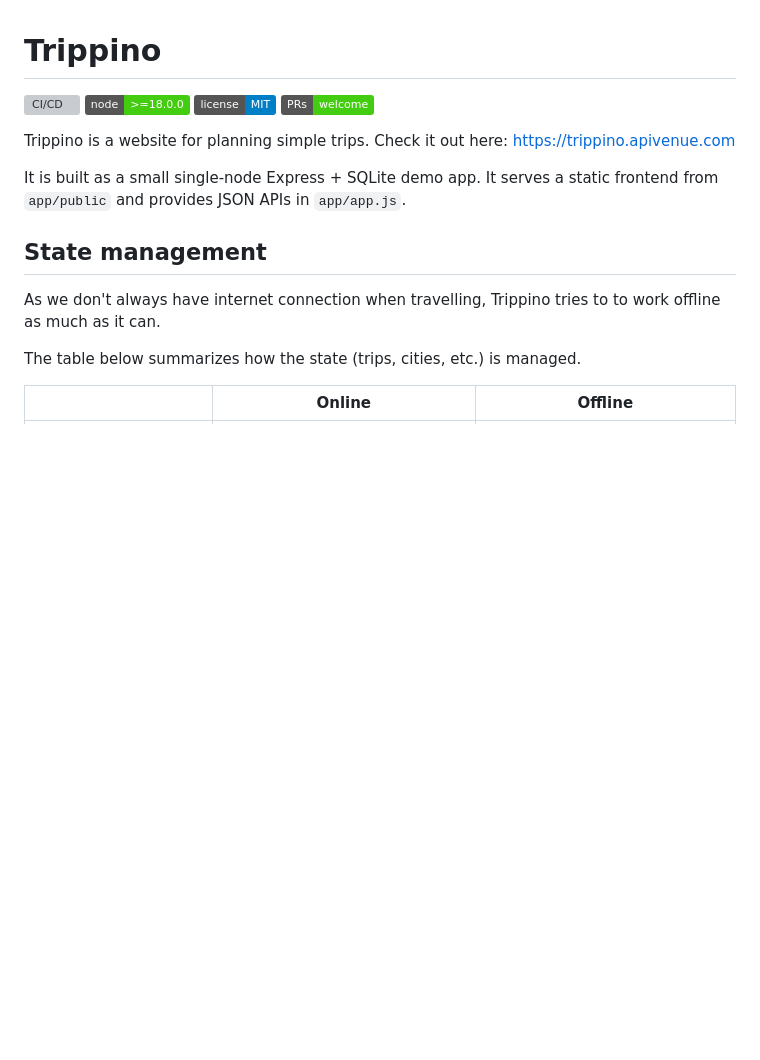
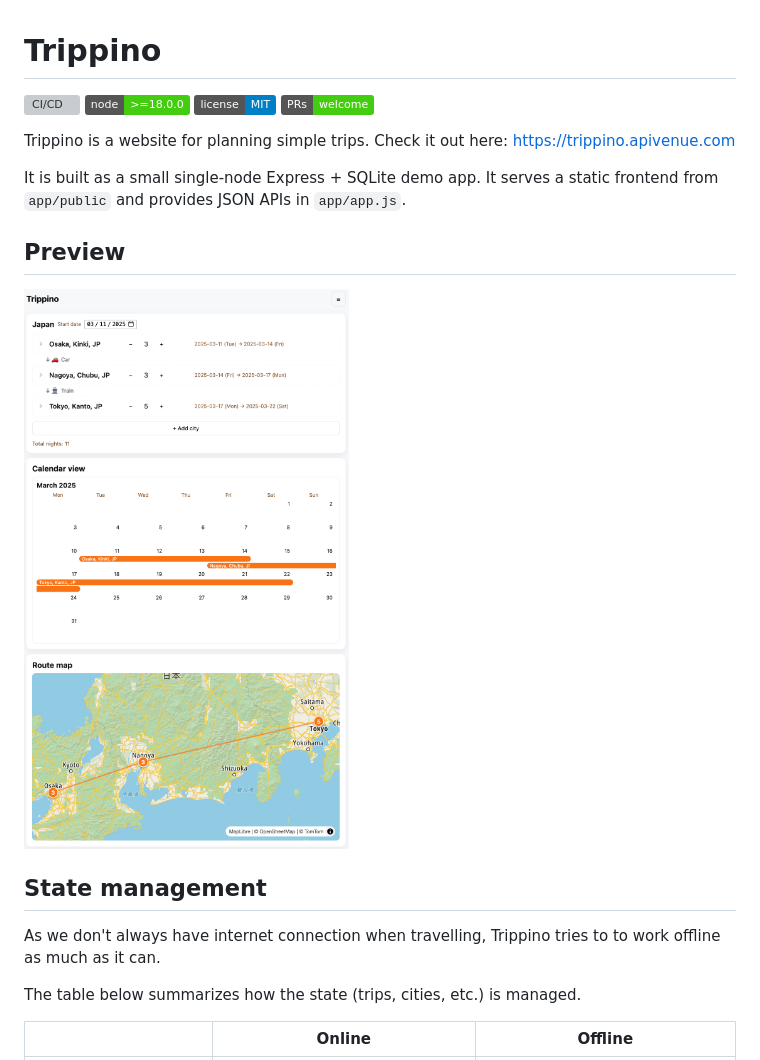
Before and after one commit to marcello-dev/trippino, a Markdown page: README.md, the part around the change. GitHub-like rendering; pictures changed too: trippino.png (added); badges without logos; blank space fills up the shorter version; grey boxes are pictures that could not be loaded.

Commit message:
add website preview

```diff
--- a/README.md
+++ b/README.md
@@ -8,6 +8,10 @@
 Trippino is a website for planning simple trips. Check it out here: https://trippino.apivenue.com
 
 It is built as a small single-node Express + SQLite demo app. It serves a static frontend from `app/public` and provides JSON APIs in `app/app.js`.
+
+## Preview
+
+![Trippino](./trippino.png)
 
 ## State management
 
```
